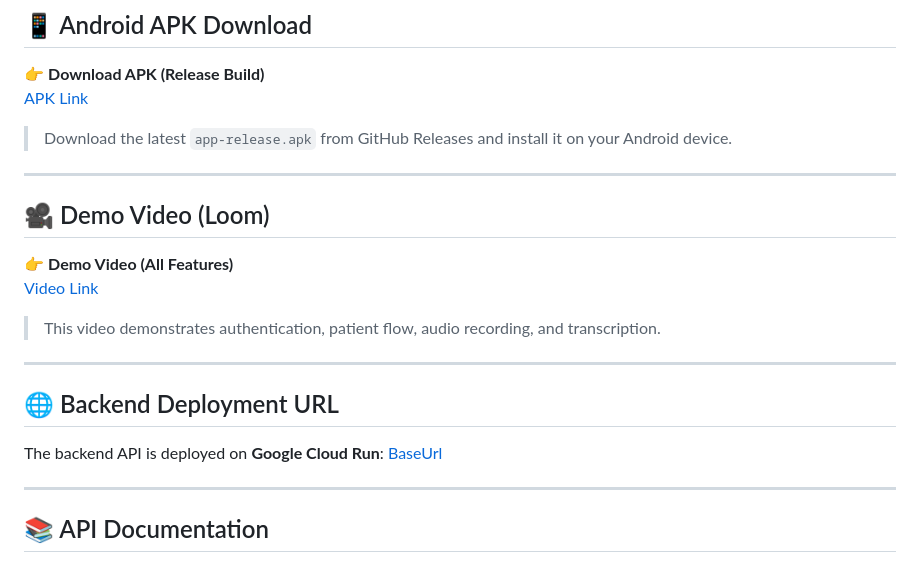
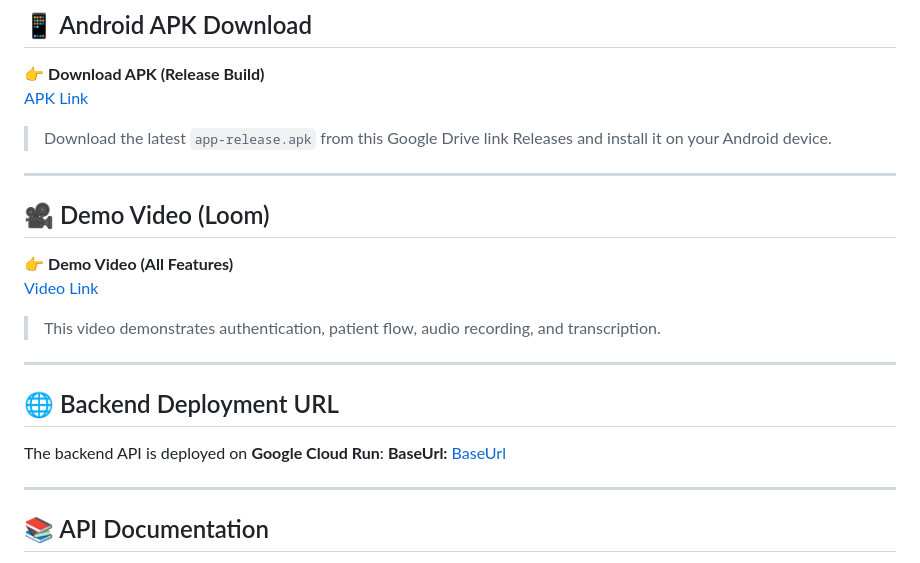
Before and after one commit to aniketmmaind/ai-scribe-copilot, a Markdown page: README.md, the part around the change. Rendered like a GitHub page.

Commit message:
Update download instructions and backend URL format

```diff
--- a/README.md
+++ b/README.md
@@ -68,7 +68,7 @@ flowchart TD
 👉 **Download APK (Release Build)**
 [APK Link](https://drive.google.com/file/d/1wTBWVN-ynq5NkfEGvf8nOdtLXXOzLwMq/view?usp=sharing)
 
-> Download the latest `app-release.apk` from GitHub Releases and install it on your Android device.
+> Download the latest `app-release.apk` from this Google Drive link Releases and install it on your Android device.
 
 ---
 
@@ -83,7 +83,7 @@ flowchart TD
 
 ## 🌐 Backend Deployment URL
 
-The backend API is deployed on **Google Cloud Run**: [BaseUrl](
+The backend API is deployed on **Google Cloud Run**: **BaseUrl:**  [BaseUrl](
 https://medinote-backend-staging-520509474930.asia-south1.run.app)
 
 ---
```
